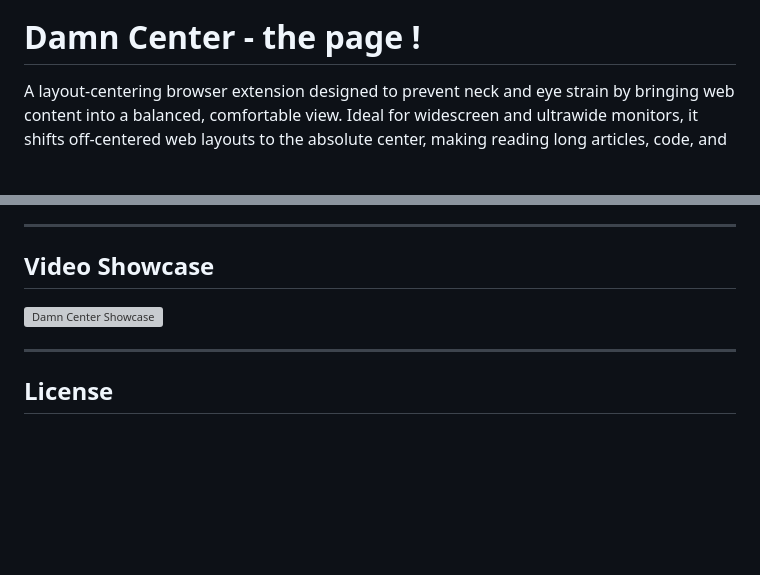
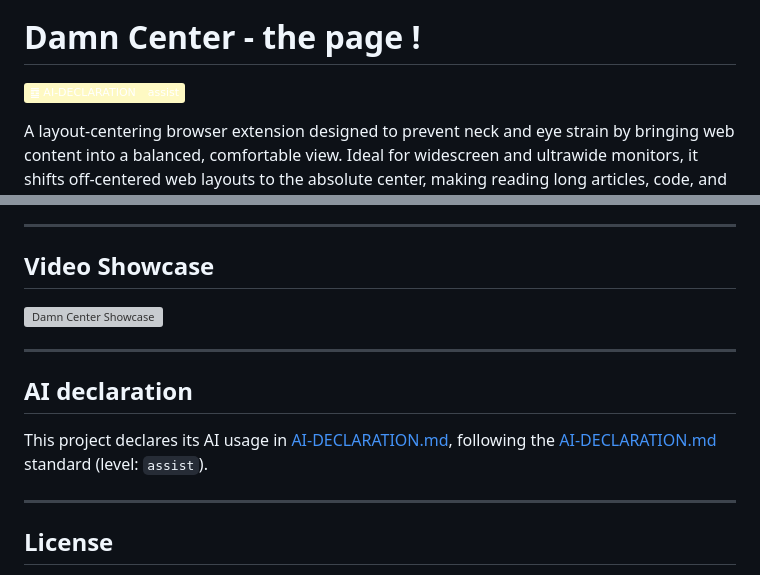
Before and after one commit to rinn7e/damn-center-extension, a Markdown page: README.md, 2 parts joined by grey strips. Rendered like a GitHub page; badges without logos; blank space fills up the shorter version; grey boxes are pictures that could not be loaded.

Commit message:
add ai declaration

```diff
--- a/README.md
+++ b/README.md
@@ -1,6 +1,8 @@
 ![Damn Center Logo](public/icon128.png)
 
 # Damn Center - the page !
+
+[![AI-DECLARATION: assist](https://img.shields.io/badge/䷼%20AI--DECLARATION-assist-fef9c3?labelColor=fef9c3)](AI-DECLARATION.md)
 
 A layout-centering browser extension designed to prevent neck and eye strain by bringing web content into a balanced, comfortable view. Ideal for widescreen and ultrawide monitors, it shifts off-centered web layouts to the absolute center, making reading long articles, code, and documentation a comfortable experience.
 
@@ -201,6 +203,13 @@ The following websites are currently known to be incompatible with the extension
 
 ---
 
+## AI declaration
+
+This project declares its AI usage in [AI-DECLARATION.md](AI-DECLARATION.md), following the
+[AI-DECLARATION.md](https://ai-declaration.md) standard (level: `assist`).
+
+---
+
 ## License
 
 This project is licensed under the GNU General Public License v3.0. See the [LICENSE](LICENSE) file for details.
```
Also changed, not shown: AI-DECLARATION.md (added, +19 -0 lines).
